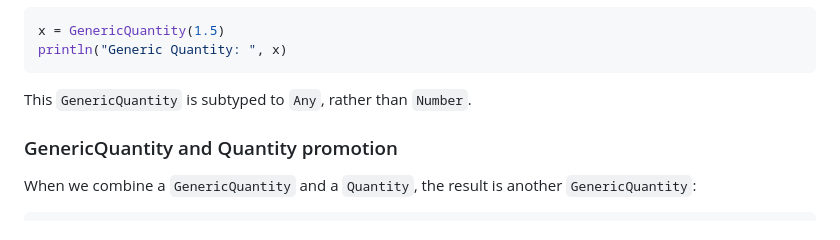
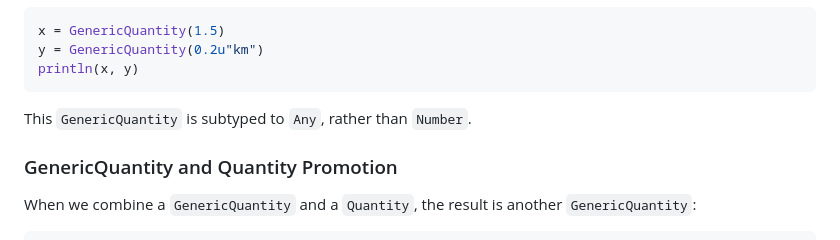
Before and after one commit to SymbolicML/DynamicQuantities.jl, a Markdown page: docs/src/examples.md, the part around the change printed below. Drawn GitHub-style.

````diff
--- a/docs/src/examples.md
+++ b/docs/src/examples.md
@@ -193,13 +247,14 @@ println("Expanded z: ", uexpand(z))
 
 ```julia
 x = GenericQuantity(1.5)
-println("Generic Quantity: ", x)
+y = GenericQuantity(0.2u"km")
+println(x, y)
 ```
 
 This `GenericQuantity` is subtyped to `Any`,
 rather than `Number`.
 
-### GenericQuantity and Quantity promotion
+### GenericQuantity and Quantity Promotion
 
 When we combine a `GenericQuantity` and a `Quantity`,
 the result is another `GenericQuantity`:
````
Also changed, not shown: other parts of docs/src/examples.md (+115 -61 lines).
